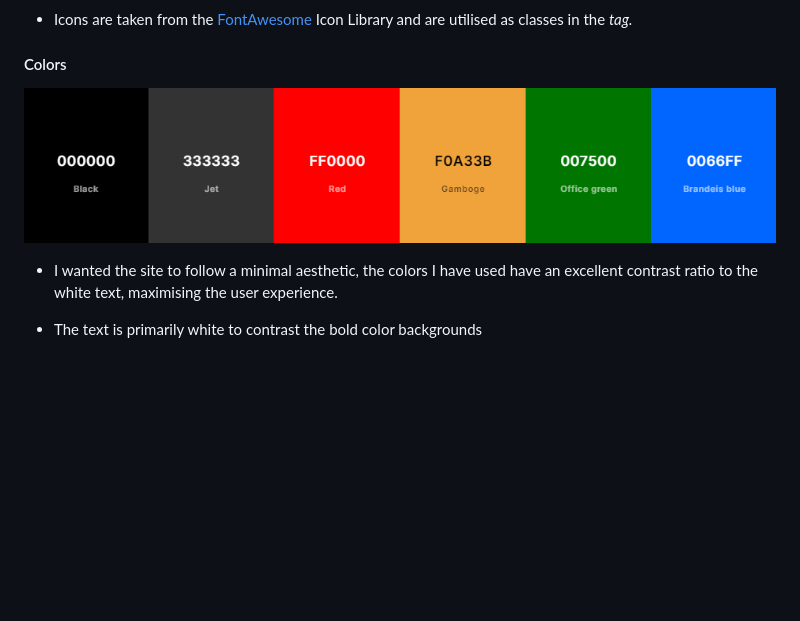
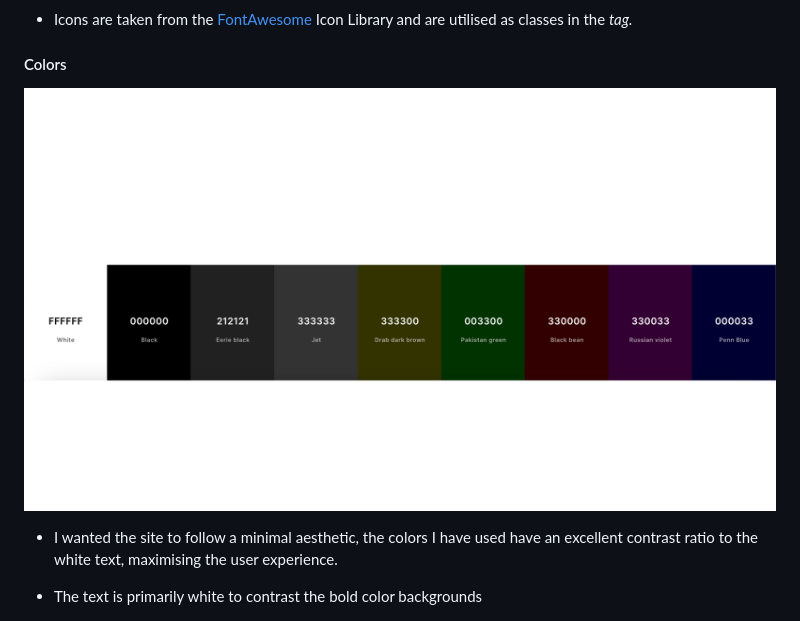
Before and after one commit to JackSummerfield1/calculator-project-2, a Markdown page: README.md, the part around the change. Drawn GitHub-style; pictures changed too: README-images/color-pallette-calc.png (deleted), README-images/color-pallette.png (added); blank space fills up the shorter version.

Commit message:
fix: replace color pallette image

```diff
--- a/README.md
+++ b/README.md
@@ -58,7 +58,7 @@ These are fulfilled by:
 
 #### Colors
 
-![Color Palette](README-images/color-pallette-calc.png)
+![Color Palette](README-images/color-pallette.png)
 
 - I wanted the site to follow a minimal aesthetic, the colors I have used have an excellent contrast ratio to the white text, maximising the user experience.
 
```
